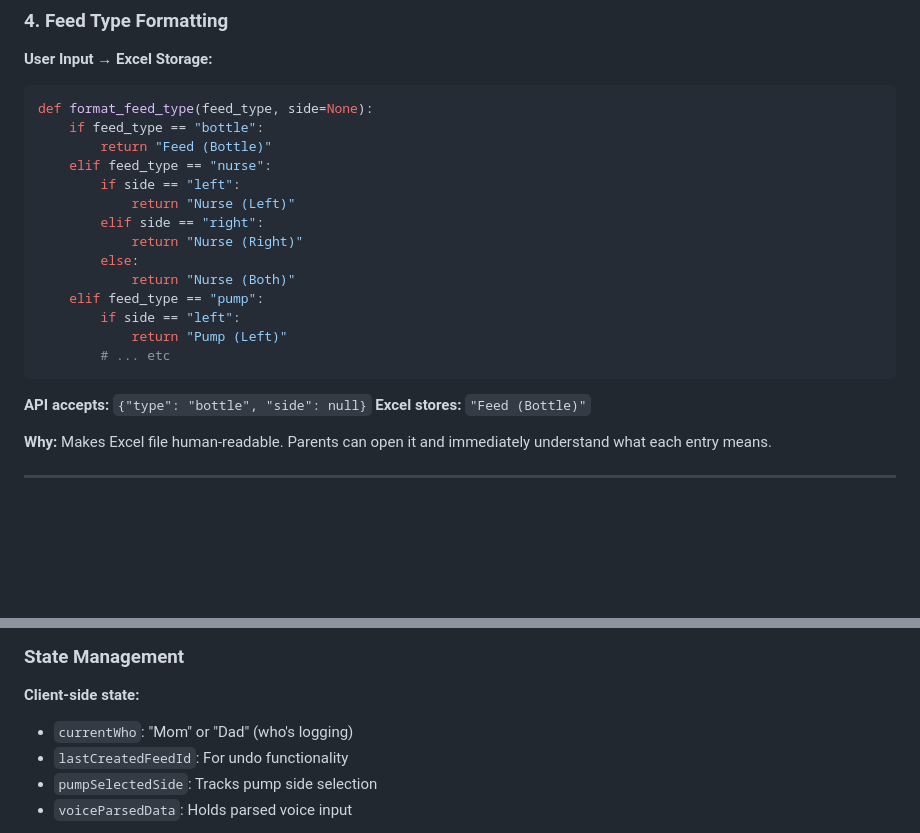
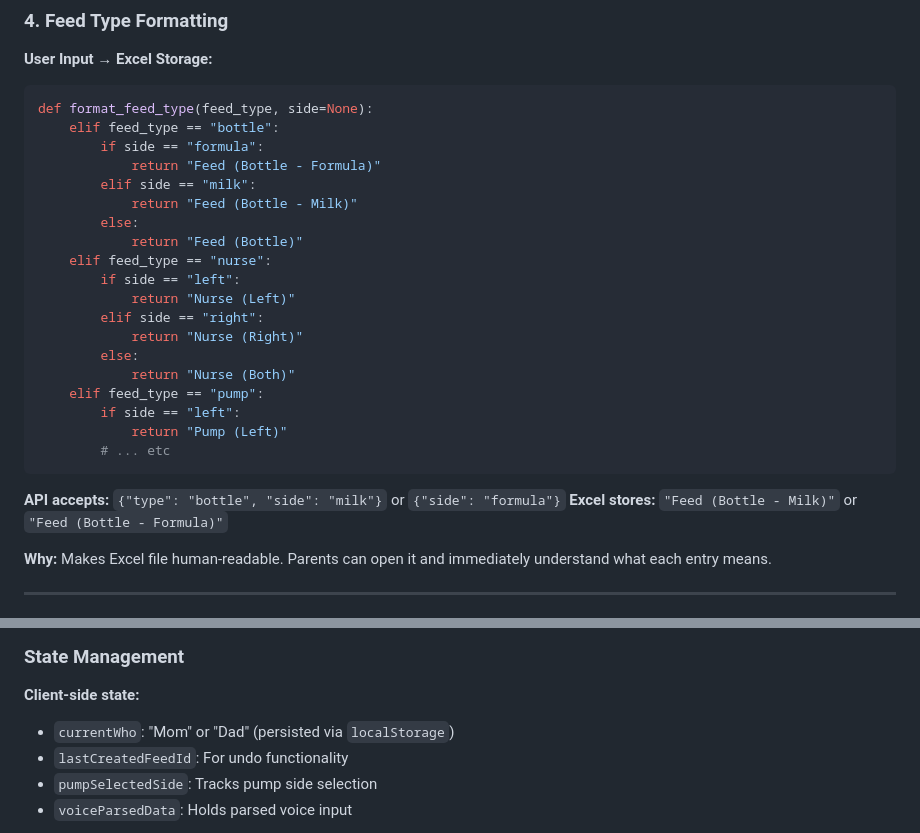
Before and after one commit to nkanhai/baby_oclock, a Markdown page: CLAUDE.md, 2 parts joined by grey strips. Drawn GitHub-style; blank space fills up the shorter version.

Commit message:
docs: Update documentation for new features

````diff
--- a/CLAUDE.md
+++ b/CLAUDE.md
@@ -156,8 +156,13 @@ last_feed_minutes_ago = int((datetime.now() - last_timestamp).total_seconds() /
 
 ```python
 def format_feed_type(feed_type, side=None):
-    if feed_type == "bottle":
-        return "Feed (Bottle)"
+    elif feed_type == "bottle":
+        if side == "formula":
+            return "Feed (Bottle - Formula)"
+        elif side == "milk":
+            return "Feed (Bottle - Milk)"
+        else:
+            return "Feed (Bottle)"
     elif feed_type == "nurse":
         if side == "left":
             return "Nurse (Left)"
@@ -171,8 +176,8 @@ def format_feed_type(feed_type, side=None):
         # ... etc
 ```
 
-**API accepts:** `{"type": "bottle", "side": null}`
-**Excel stores:** `"Feed (Bottle)"`
+**API accepts:** `{"type": "bottle", "side": "milk"}` or `{"side": "formula"}`
+**Excel stores:** `"Feed (Bottle - Milk)"` or `"Feed (Bottle - Formula)"`
 
 **Why:** Makes Excel file human-readable. Parents can open it and immediately understand what each entry means.
 
@@ -381,7 +386,7 @@ Updates feed entry by ID.
 ### State Management
 
 **Client-side state:**
-- `currentWho`: "Mom" or "Dad" (who's logging)
+- `currentWho`: "Mom" or "Dad" (persisted via `localStorage`)
 - `lastCreatedFeedId`: For undo functionality
 - `pumpSelectedSide`: Tracks pump side selection
 - `voiceParsedData`: Holds parsed voice input
````
Also changed, not shown: README.md (+4 -2 lines).
